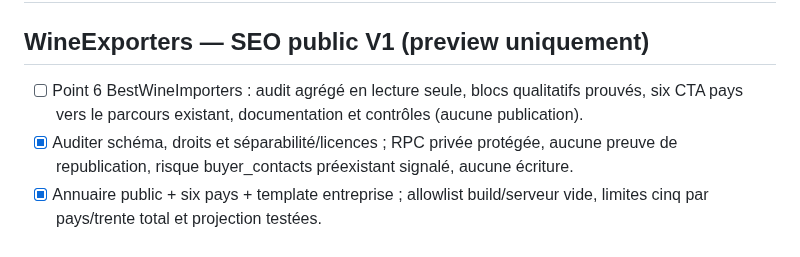
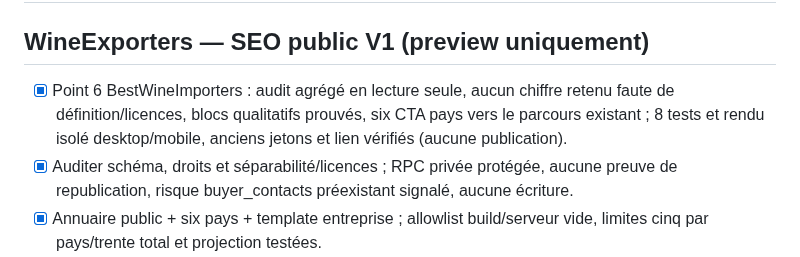
Before and after one commit to SimExport/wine-exporters, a Markdown page: roadmap.md, the part around the change. GitHub-like rendering.

Commit message:
Changes
Co-authored-by: SimExport <319477017+SimExport@users.noreply.github.com>

```diff
--- a/roadmap.md
+++ b/roadmap.md
@@ -1,6 +1,6 @@
 # Roadmap — Passerelle ExportVins (essai CRM 30 jours)
 ## WineExporters — SEO public V1 (preview uniquement)
-- [ ] Point 6 BestWineImporters : audit agrégé en lecture seule, blocs qualitatifs prouvés, six CTA pays vers le parcours existant, documentation et contrôles (aucune publication).
+- [x] Point 6 BestWineImporters : audit agrégé en lecture seule, aucun chiffre retenu faute de définition/licences, blocs qualitatifs prouvés, six CTA pays vers le parcours existant ; 8 tests et rendu isolé desktop/mobile, anciens jetons et lien vérifiés (aucune publication).
 - [x] Auditer schéma, droits et séparabilité/licences ; RPC privée protégée, aucune preuve de republication, risque buyer_contacts préexistant signalé, aucune écriture.
 - [x] Annuaire public + six pays + template entreprise ; allowlist build/serveur vide, limites cinq par pays/trente total et projection testées.
 - [x] Six articles rédigés et sourcés (US, UK, DE, BE, JP, CA), Markdown + JSON CMS en draft, zéro écriture en production.
```
